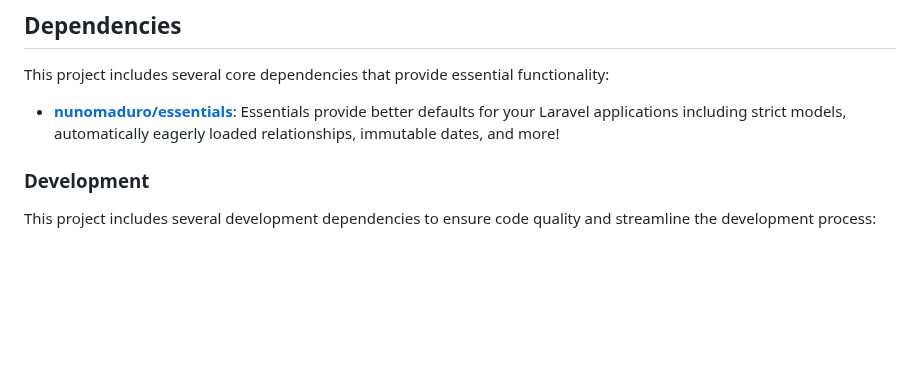
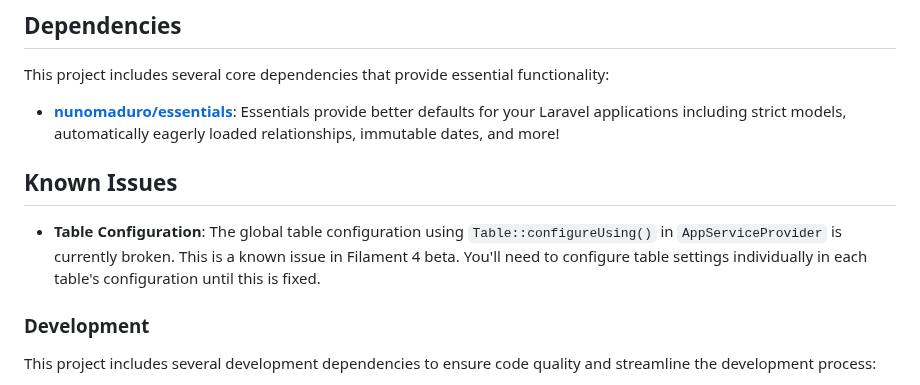
Before and after one commit to CodeWithDennis/larament, a Markdown page: README.md, the part around the change. GitHub-like rendering; blank space fills up the shorter version.

```diff
--- a/README.md
+++ b/README.md
@@ -18,6 +18,9 @@ This project includes several core dependencies that provide essential functiona
 
 - **[nunomaduro/essentials](https://github.com/nunomaduro/essentials)**: Essentials provide better defaults for your Laravel applications including strict models, automatically eagerly loaded relationships, immutable dates, and more!
 
+## Known Issues
+
+- **Table Configuration**: The global table configuration using `Table::configureUsing()` in `AppServiceProvider` is currently broken. This is a known issue in Filament 4 beta. You'll need to configure table settings individually in each table's configuration until this is fixed.
 
 ### Development
 
```
